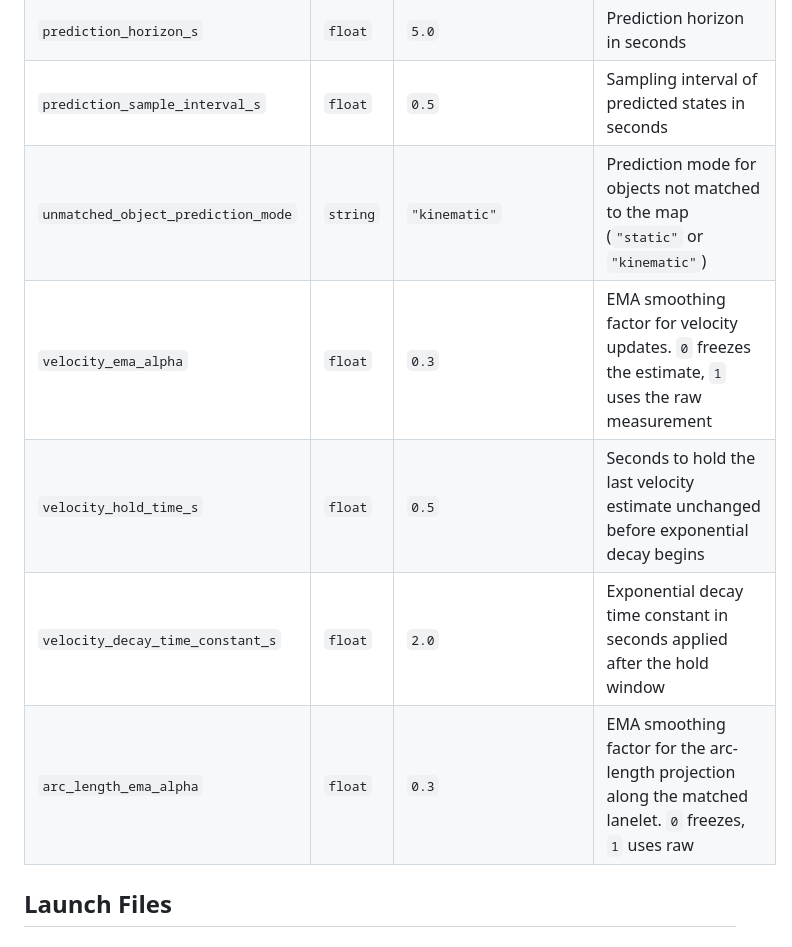
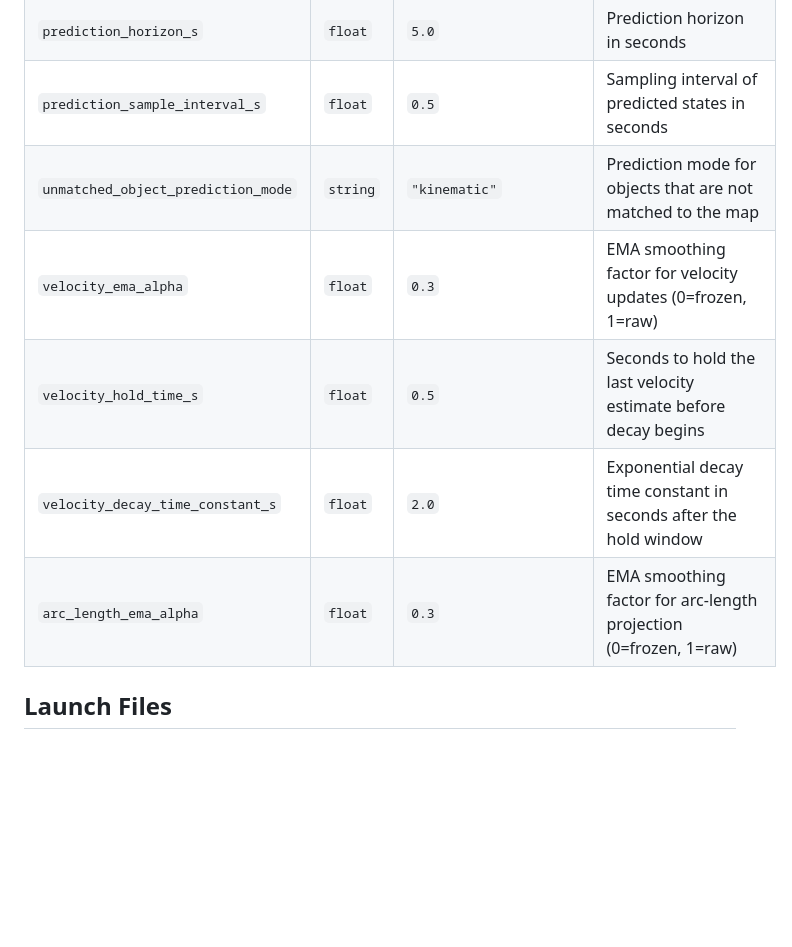
Before and after one commit to openads-project/lanelet2_object_list_prediction, a Markdown page: lanelet2_object_list_prediction/README.md, the part around the change. Drawn GitHub-style; blank space fills up the shorter version.

Commit message:
shorten readme

```diff
--- a/lanelet2_object_list_prediction/README.md
+++ b/lanelet2_object_list_prediction/README.md
@@ -39,11 +39,11 @@ flowchart LR
 | `lanelet_match_max_yaw_diff_rad` | `float` | `1.57079632679` | Maximum yaw difference in radians for accepting a lanelet match |
 | `prediction_horizon_s` | `float` | `5.0` | Prediction horizon in seconds |
 | `prediction_sample_interval_s` | `float` | `0.5` | Sampling interval of predicted states in seconds |
-| `unmatched_object_prediction_mode` | `string` | `"kinematic"` | Prediction mode for objects not matched to the map (`"static"` or `"kinematic"`) |
-| `velocity_ema_alpha` | `float` | `0.3` | EMA smoothing factor for velocity updates. `0` freezes the estimate, `1` uses the raw measurement |
-| `velocity_hold_time_s` | `float` | `0.5` | Seconds to hold the last velocity estimate unchanged before exponential decay begins |
-| `velocity_decay_time_constant_s` | `float` | `2.0` | Exponential decay time constant in seconds applied after the hold window |
-| `arc_length_ema_alpha` | `float` | `0.3` | EMA smoothing factor for the arc-length projection along the matched lanelet. `0` freezes, `1` uses raw |
+| `unmatched_object_prediction_mode` | `string` | `"kinematic"` | Prediction mode for objects that are not matched to the map |
+| `velocity_ema_alpha` | `float` | `0.3` | EMA smoothing factor for velocity updates (0=frozen, 1=raw) |
+| `velocity_hold_time_s` | `float` | `0.5` | Seconds to hold the last velocity estimate before decay begins |
+| `velocity_decay_time_constant_s` | `float` | `2.0` | Exponential decay time constant in seconds after the hold window |
+| `arc_length_ema_alpha` | `float` | `0.3` | EMA smoothing factor for arc-length projection (0=frozen, 1=raw) |
 
 ## Launch Files
 
```
